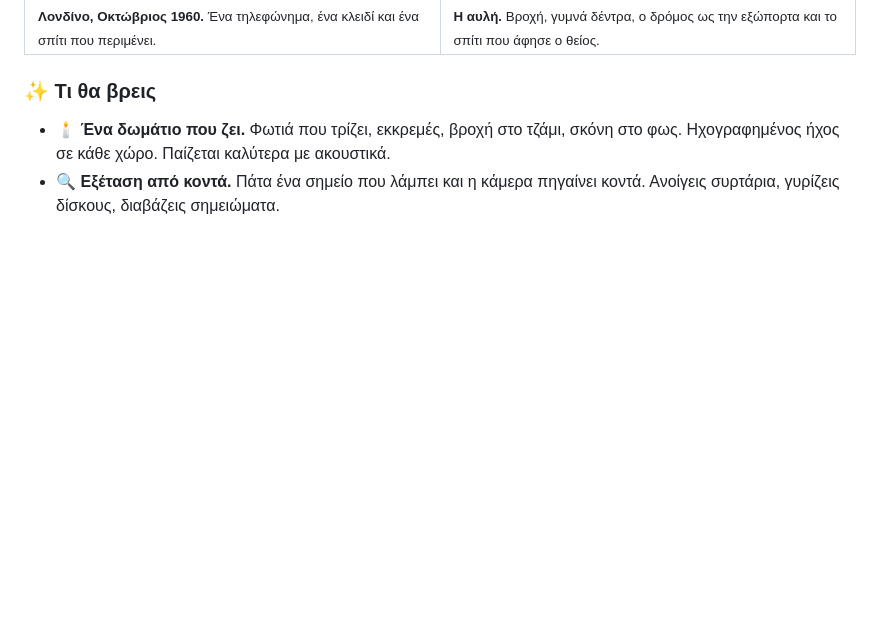
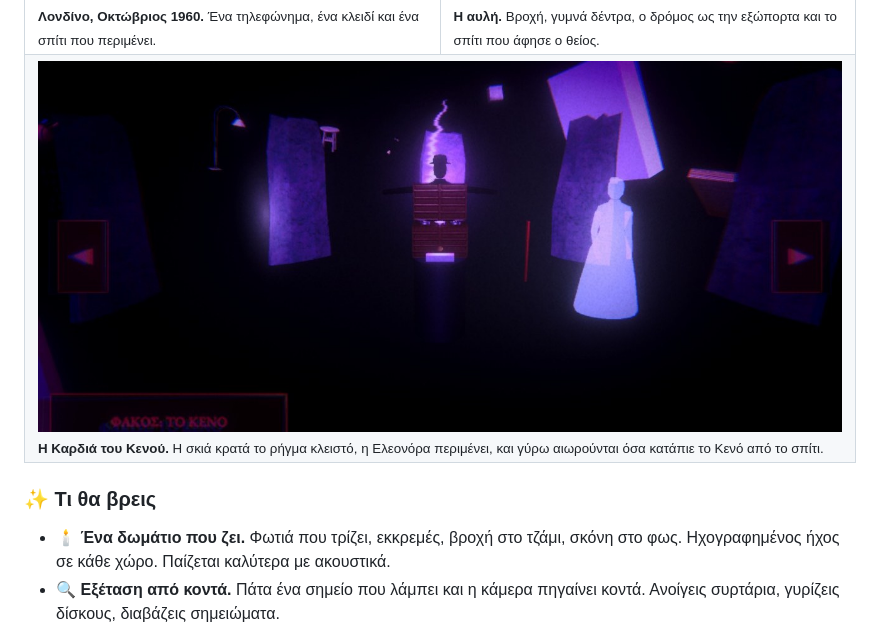
Before and after one commit to jemangr/SecretSanctum-ChronoVault-Releases, a Markdown page: README.md, the part around the change. Rendered like a GitHub page; pictures changed too: assets/screenshots/15-heart-of-the-void.jpg (added); blank space fills up the shorter version.

Commit message:
README: the Heart of the Void screenshot

```diff
--- a/README.md
+++ b/README.md
@@ -59,6 +59,9 @@
   <tr>
     <td><img src="assets/screenshots/13-prologue-office.jpg" alt="Λονδίνο, 1960"/><br/><sub><b>Λονδίνο, Οκτώβριος 1960.</b> Ένα τηλεφώνημα, ένα κλειδί και ένα σπίτι που περιμένει.</sub></td>
     <td><img src="assets/screenshots/14-prologue-courtyard.jpg" alt="Η αυλή του σπιτιού"/><br/><sub><b>Η αυλή.</b> Βροχή, γυμνά δέντρα, ο δρόμος ως την εξώπορτα και το σπίτι που άφησε ο θείος.</sub></td>
+  </tr>
+  <tr>
+    <td colspan="2"><img src="assets/screenshots/15-heart-of-the-void.jpg" alt="Η Καρδιά του Κενού"/><br/><sub><b>Η Καρδιά του Κενού.</b> Η σκιά κρατά το ρήγμα κλειστό, η Ελεονόρα περιμένει, και γύρω αιωρούνται όσα κατάπιε το Κενό από το σπίτι.</sub></td>
   </tr>
 </table>
 
```
